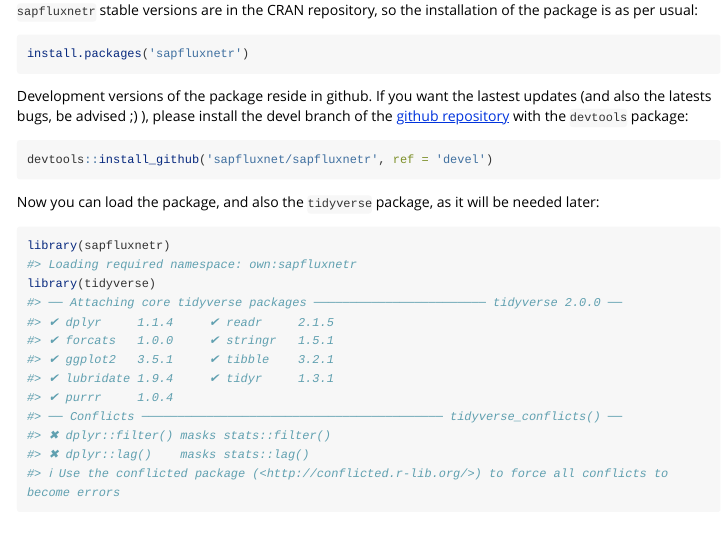
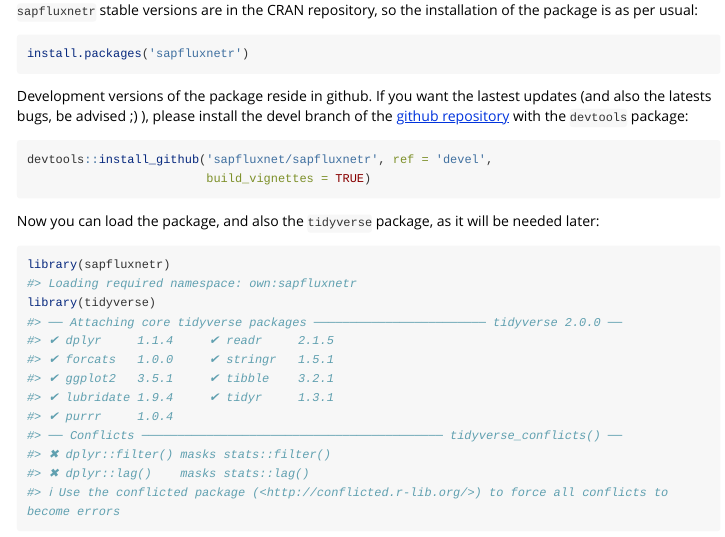
Before and after one commit to sapfluxnet/sapfluxnetr, an R Markdown document (vignettes/01_sapfluxnetr_quick_guide.Rmd): the page in a window 1100 px wide, from 290 px down. Rendered offline with R 4.5, knitr and Pandoc, with nearby package versions; some code elsewhere in the file could not run offline; long lines of code are wrapped; common packages that the code uses without loading them are loaded.

Commit message:
devtools::github_intall changed to buid the vignettes

````diff
--- a/vignettes/01_sapfluxnetr_quick_guide.Rmd
+++ b/vignettes/01_sapfluxnetr_quick_guide.Rmd
@@ -37,7 +37,8 @@
 with the `devtools` package:
 
 ```{r github_inst, eval=FALSE}
-devtools::install_github('sapfluxnet/sapfluxnetr', ref = 'devel')
+devtools::install_github('sapfluxnet/sapfluxnetr', ref = 'devel',
+                         build_vignettes = TRUE)
 ```
 
 Now you can load the package, and also the `tidyverse` package, as it will be
````
